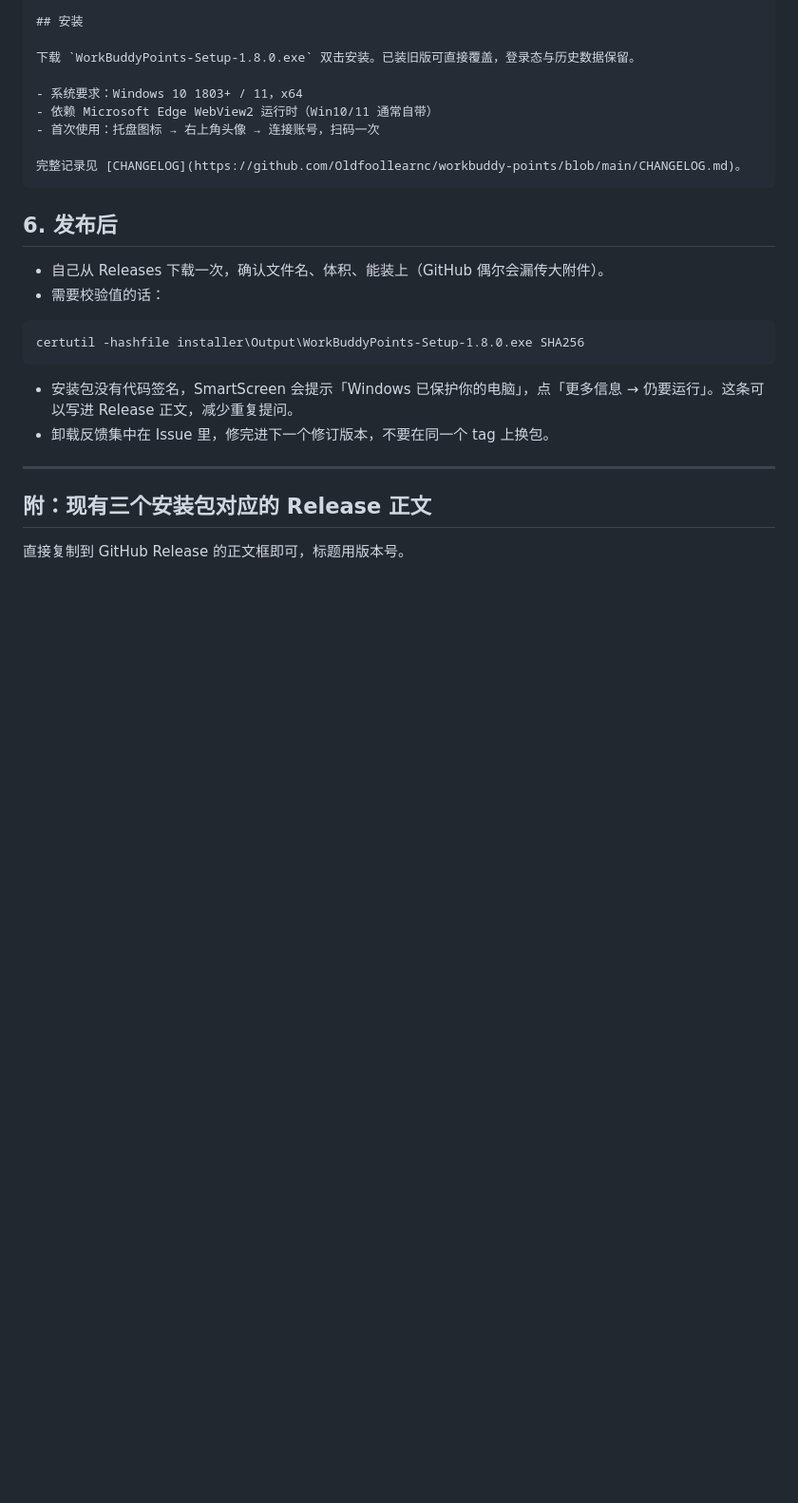
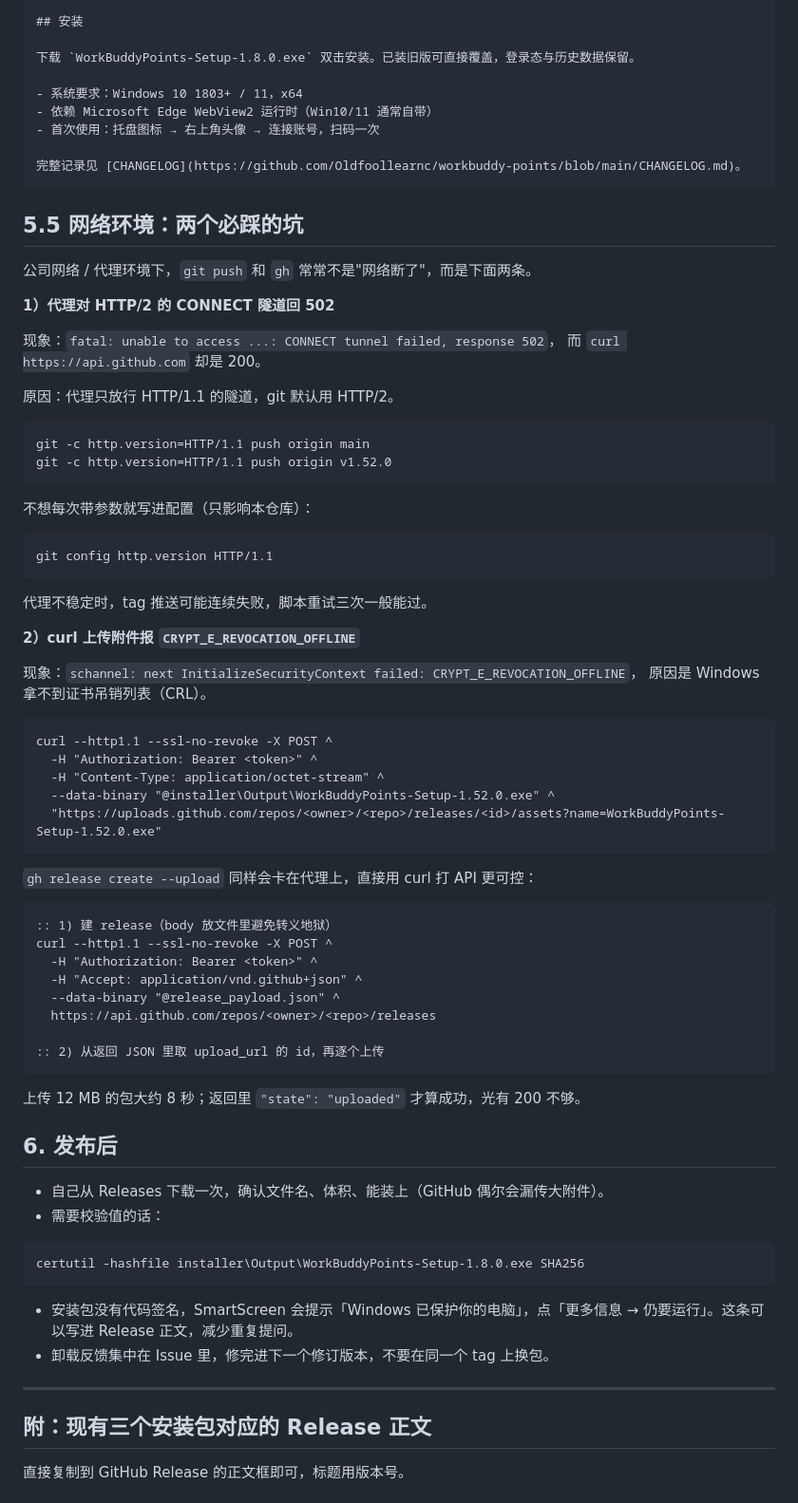
Before and after one commit to Oldfoollearnc/workbuddy-points, a Markdown page: docs/发布流程.md, the part around the change. Shown at 95% size. Rendered like a GitHub page; blank space fills up the shorter version.

Commit message:
docs: 发布流程补两个网络坑——代理只放行 HTTP/1.1、curl 吊销检查离线 [skip version]

````diff
--- a/docs/发布流程.md
+++ b/docs/发布流程.md
@@ -154,6 +154,58 @@ git push origin v1.8.0
 完整记录见 [CHANGELOG](https://github.com/Oldfoollearnc/workbuddy-points/blob/main/CHANGELOG.md)。
 ```
 
+## 5.5 网络环境：两个必踩的坑
+
+公司网络 / 代理环境下，`git push` 和 `gh` 常常不是"网络断了"，而是下面两条。
+
+**1）代理对 HTTP/2 的 CONNECT 隧道回 502**
+
+现象：`fatal: unable to access ...: CONNECT tunnel failed, response 502`，
+而 `curl https://api.github.com` 却是 200。
+
+原因：代理只放行 HTTP/1.1 的隧道，git 默认用 HTTP/2。
+
+```bat
+git -c http.version=HTTP/1.1 push origin main
+git -c http.version=HTTP/1.1 push origin v1.52.0
+```
+
+不想每次带参数就写进配置（只影响本仓库）：
+
+```bat
+git config http.version HTTP/1.1
+```
+
+代理不稳定时，tag 推送可能连续失败，脚本重试三次一般能过。
+
+**2）curl 上传附件报 `CRYPT_E_REVOCATION_OFFLINE`**
+
+现象：`schannel: next InitializeSecurityContext failed: CRYPT_E_REVOCATION_OFFLINE`，
+原因是 Windows 拿不到证书吊销列表（CRL）。
+
+```bat
+curl --http1.1 --ssl-no-revoke -X POST ^
+  -H "Authorization: Bearer <token>" ^
+  -H "Content-Type: application/octet-stream" ^
+  --data-binary "@installer\Output\WorkBuddyPoints-Setup-1.52.0.exe" ^
+  "https://uploads.github.com/repos/<owner>/<repo>/releases/<id>/assets?name=WorkBuddyPoints-Setup-1.52.0.exe"
+```
+
+`gh release create --upload` 同样会卡在代理上，直接用 curl 打 API 更可控：
+
+```bat
+:: 1) 建 release（body 放文件里避免转义地狱）
+curl --http1.1 --ssl-no-revoke -X POST ^
+  -H "Authorization: Bearer <token>" ^
+  -H "Accept: application/vnd.github+json" ^
+  --data-binary "@release_payload.json" ^
+  https://api.github.com/repos/<owner>/<repo>/releases
+
+:: 2) 从返回 JSON 里取 upload_url 的 id，再逐个上传
+```
+
+上传 12 MB 的包大约 8 秒；返回里 `"state": "uploaded"` 才算成功，光有 200 不够。
+
 ## 6. 发布后
 
 - 自己从 Releases 下载一次，确认文件名、体积、能装上（GitHub 偶尔会漏传大附件）。
````
